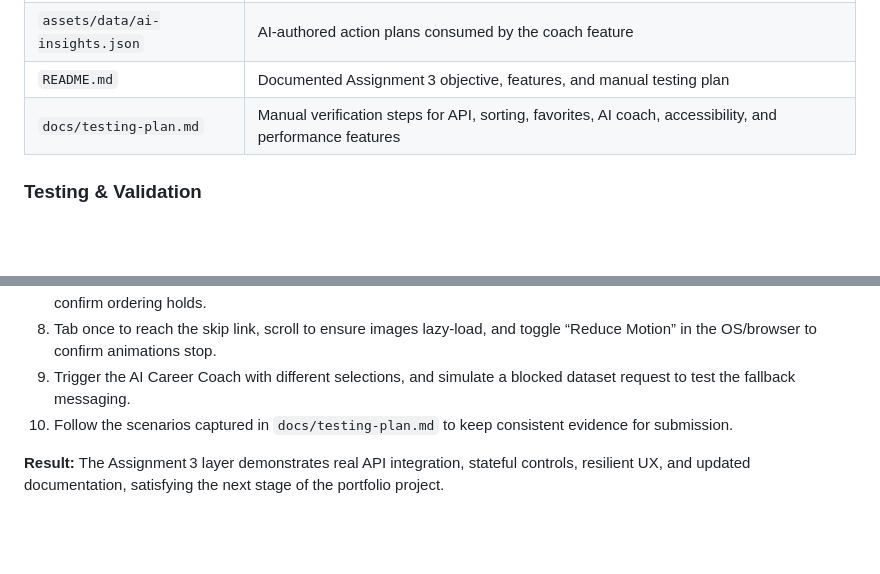
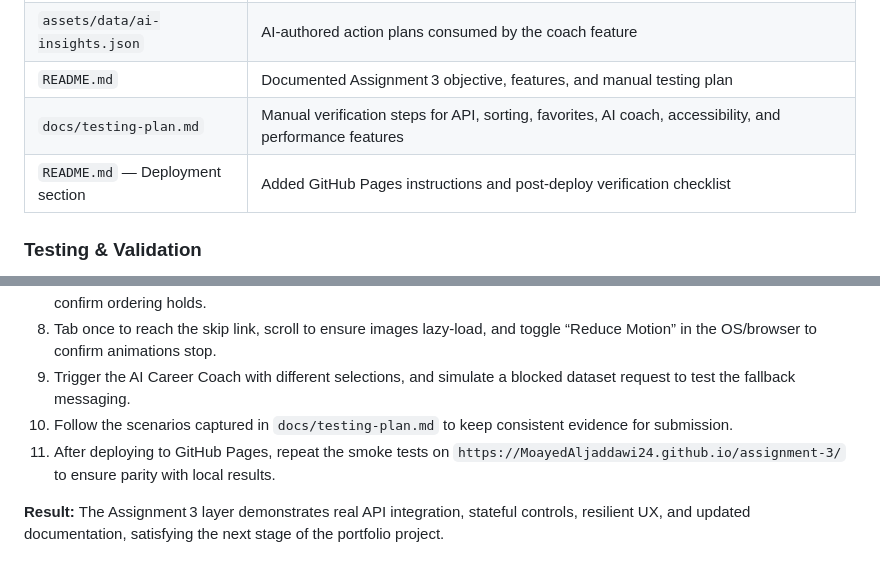
Before and after one commit to MoayedAljaddawi24/assignment-3, a Markdown page: docs/technical-documentation.md, 2 parts joined by grey strips. Rendered like a GitHub page; blank space fills up the shorter version.

```diff
--- a/docs/technical-documentation.md
+++ b/docs/technical-documentation.md
@@ -105,6 +105,7 @@
 | `assets/data/ai-insights.json` | AI-authored action plans consumed by the coach feature |
 | `README.md` | Documented Assignment 3 objective, features, and manual testing plan |
 | `docs/testing-plan.md` | Manual verification steps for API, sorting, favorites, AI coach, accessibility, and performance features |
+| `README.md` — Deployment section | Added GitHub Pages instructions and post-deploy verification checklist |
 
 ### Testing & Validation
 1. Load the page with DevTools console open — observe spinner and successful card render.
@@ -117,5 +118,6 @@
 8. Tab once to reach the skip link, scroll to ensure images lazy-load, and toggle “Reduce Motion” in the OS/browser to confirm animations stop.
 9. Trigger the AI Career Coach with different selections, and simulate a blocked dataset request to test the fallback messaging.
 10. Follow the scenarios captured in `docs/testing-plan.md` to keep consistent evidence for submission.
+11. After deploying to GitHub Pages, repeat the smoke tests on `https://MoayedAljaddawi24.github.io/assignment-3/` to ensure parity with local results.
 
 **Result:** The Assignment 3 layer demonstrates real API integration, stateful controls, resilient UX, and updated documentation, satisfying the next stage of the portfolio project.
```
Also changed, not shown: README.md (+19 -0 lines).
